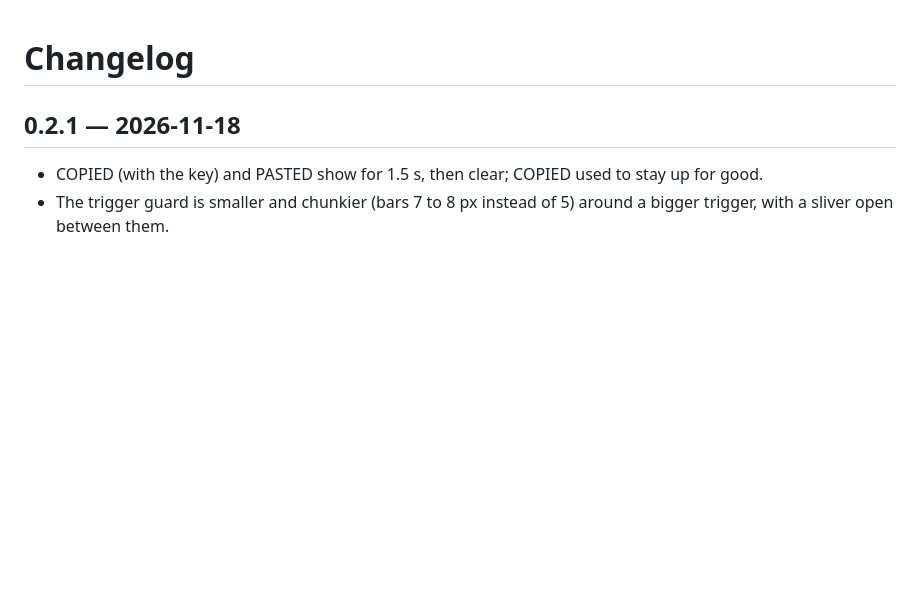
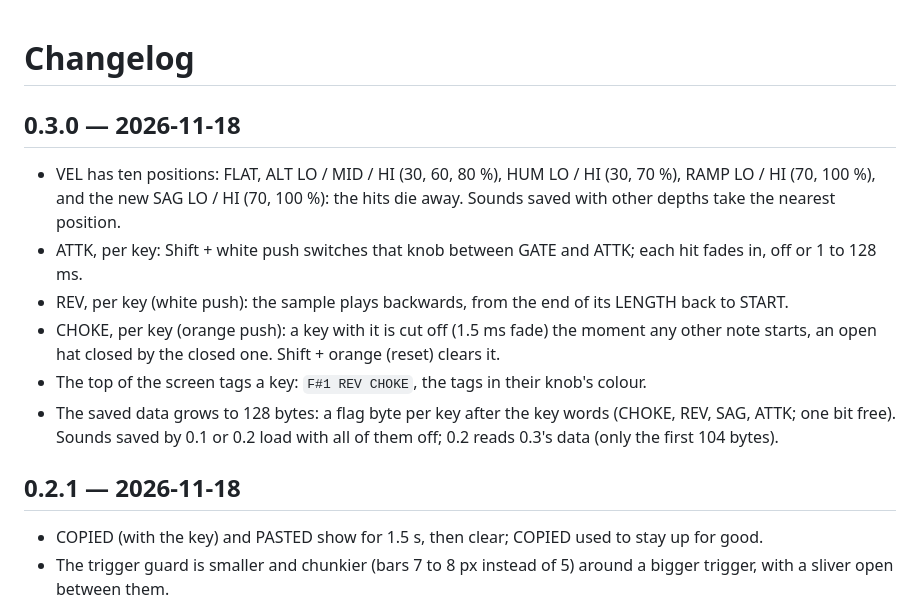
Before and after one commit to DavidHanover/UZ1, a Markdown page: CHANGELOG.md, the part around the change. Rendered like a GitHub page; blank space fills up the shorter version.

```diff
--- a/CHANGELOG.md
+++ b/CHANGELOG.md
@@ -1,4 +1,16 @@
 # Changelog
+
+## 0.3.0 — 2026-11-18
+
+- VEL has ten positions: FLAT, ALT LO / MID / HI (30, 60, 80 %), HUM LO / HI (30, 70 %), RAMP LO / HI (70, 100 %),
+  and the new SAG LO / HI (70, 100 %): the hits die away. Sounds saved with other depths take the nearest position.
+- ATTK, per key: Shift + white push switches that knob between GATE and ATTK; each hit fades in, off or 1 to 128 ms.
+- REV, per key (white push): the sample plays backwards, from the end of its LENGTH back to START.
+- CHOKE, per key (orange push): a key with it is cut off (1.5 ms fade) the moment any other note starts, an open
+  hat closed by the closed one. Shift + orange (reset) clears it.
+- The top of the screen tags a key: `F#1 REV CHOKE`, the tags in their knob's colour.
+- The saved data grows to 128 bytes: a flag byte per key after the key words (CHOKE, REV, SAG, ATTK; one bit free).
+  Sounds saved by 0.1 or 0.2 load with all of them off; 0.2 reads 0.3's data (only the first 104 bytes).
 
 ## 0.2.1 — 2026-11-18
 
```
Also changed, not shown: HANDOFF.md (+7 -0 lines), README.md (+16 -6 lines), docs/screen.png, 3 other files.
